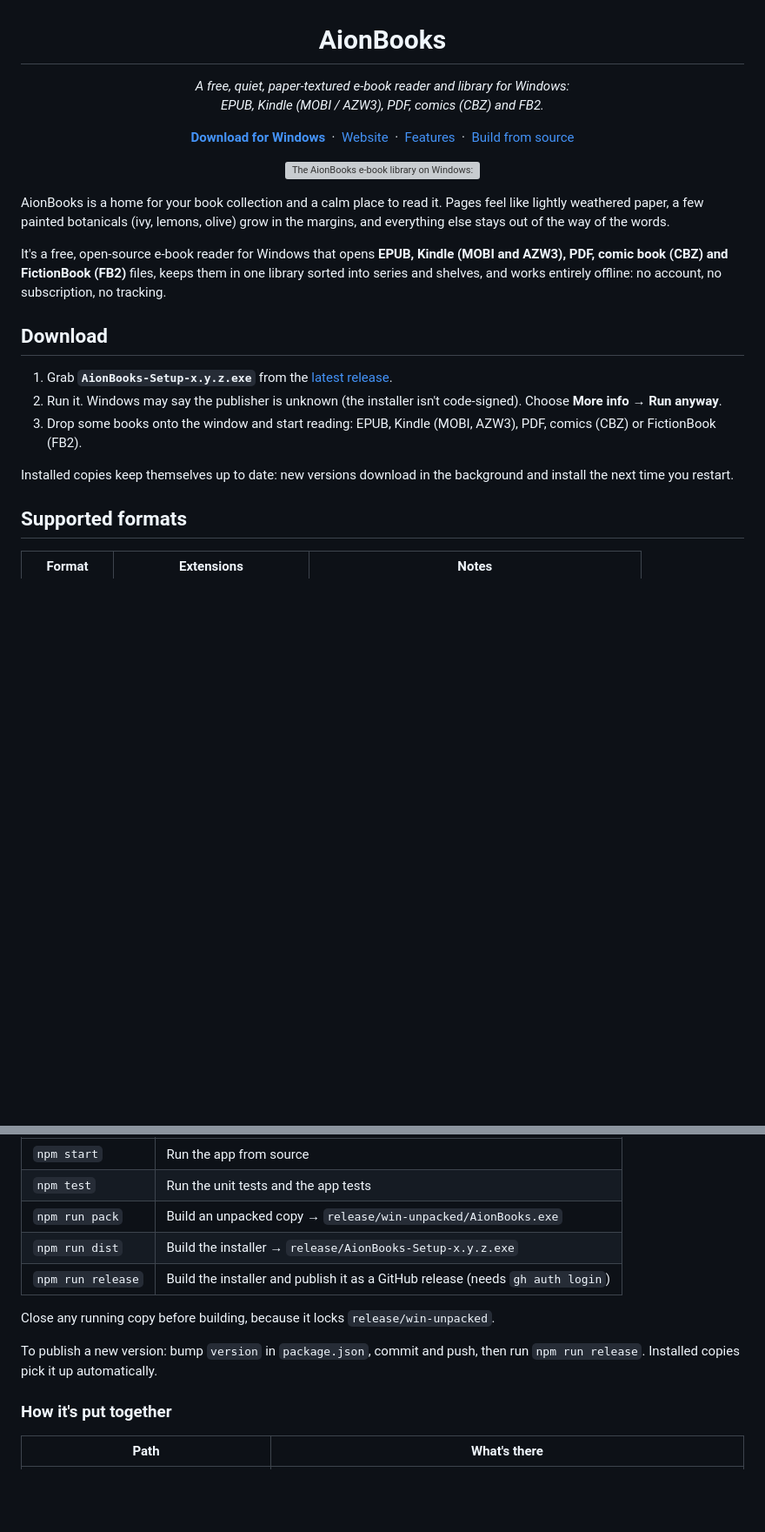
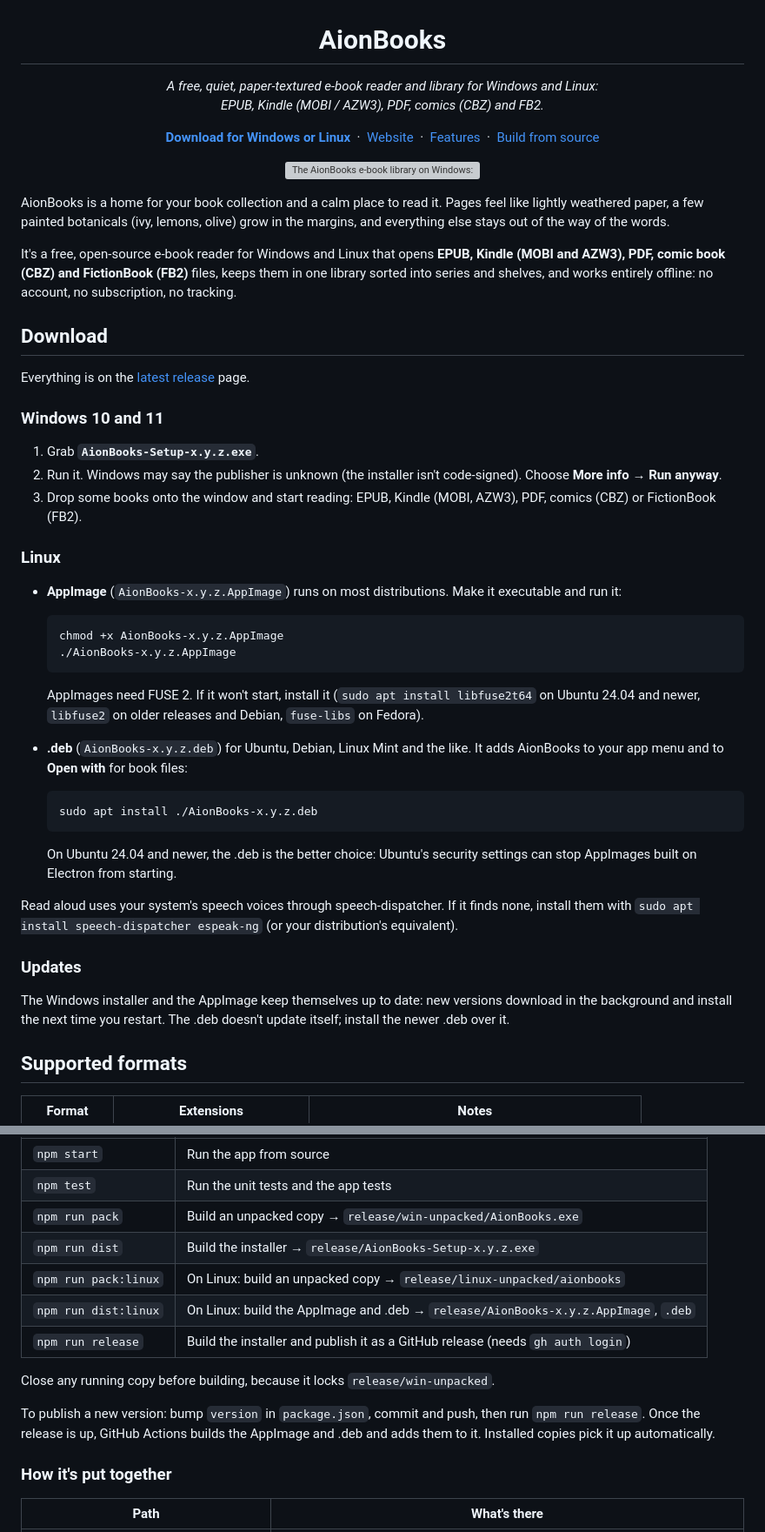
Before and after one commit to TheGreatAion/aion-books, a Markdown page: README.md, 2 parts joined by grey strips. Shown at 87% size. GitHub-like rendering; blank space fills up the shorter version; grey boxes are pictures that could not be loaded.

Commit message:
docs(readme): add linux downloads

````diff
--- a/README.md
+++ b/README.md
@@ -1,11 +1,11 @@
 <h1 align="center">AionBooks</h1>
 
 <p align="center">
-  <em>A free, quiet, paper-textured e-book reader and library for Windows:<br>EPUB, Kindle (MOBI / AZW3), PDF, comics (CBZ) and FB2.</em>
+  <em>A free, quiet, paper-textured e-book reader and library for Windows and Linux:<br>EPUB, Kindle (MOBI / AZW3), PDF, comics (CBZ) and FB2.</em>
 </p>
 
 <p align="center">
-  <a href="https://github.com/TheGreatAion/aion-books/releases/latest"><b>Download for Windows</b></a>
+  <a href="https://github.com/TheGreatAion/aion-books/releases/latest"><b>Download for Windows or Linux</b></a>
   &nbsp;·&nbsp;
   <a href="https://thegreataion.github.io/aion-books/">Website</a>
   &nbsp;·&nbsp;
@@ -22,19 +22,50 @@ AionBooks is a home for your book collection and a calm place to read it. Pages
 weathered paper, a few painted botanicals (ivy, lemons, olive) grow in the margins, and everything
 else stays out of the way of the words.
 
-It's a free, open-source e-book reader for Windows that opens **EPUB, Kindle (MOBI and AZW3), PDF,
+It's a free, open-source e-book reader for Windows and Linux that opens **EPUB, Kindle (MOBI and AZW3), PDF,
 comic book (CBZ) and FictionBook (FB2)** files, keeps them in one library sorted into series and
 shelves, and works entirely offline: no account, no subscription, no tracking.
 
 ## Download
 
-1. Grab **`AionBooks-Setup-x.y.z.exe`** from the [latest release](https://github.com/TheGreatAion/aion-books/releases/latest).
+Everything is on the [latest release](https://github.com/TheGreatAion/aion-books/releases/latest) page.
+
+### Windows 10 and 11
+
+1. Grab **`AionBooks-Setup-x.y.z.exe`**.
 2. Run it. Windows may say the publisher is unknown (the installer isn't code-signed). Choose
    **More info → Run anyway**.
 3. Drop some books onto the window and start reading: EPUB, Kindle (MOBI, AZW3), PDF, comics (CBZ) or FictionBook (FB2).
 
-Installed copies keep themselves up to date: new versions download in the background and install the
-next time you restart.
+### Linux
+
+- **AppImage** (`AionBooks-x.y.z.AppImage`) runs on most distributions. Make it executable and run it:
+
+  ```
+  chmod +x AionBooks-x.y.z.AppImage
+  ./AionBooks-x.y.z.AppImage
+  ```
+
+  AppImages need FUSE 2. If it won't start, install it (`sudo apt install libfuse2t64` on Ubuntu 24.04
+  and newer, `libfuse2` on older releases and Debian, `fuse-libs` on Fedora).
+- **.deb** (`AionBooks-x.y.z.deb`) for Ubuntu, Debian, Linux Mint and the like. It adds AionBooks to your
+  app menu and to **Open with** for book files:
+
+  ```
+  sudo apt install ./AionBooks-x.y.z.deb
+  ```
+
+  On Ubuntu 24.04 and newer, the .deb is the better choice: Ubuntu's security settings can stop
+  AppImages built on Electron from starting.
+
+Read aloud uses your system's speech voices through speech-dispatcher. If it finds none, install them
+with `sudo apt install speech-dispatcher espeak-ng` (or your distribution's equivalent).
+
+### Updates
+
+The Windows installer and the AppImage keep themselves up to date: new versions download in the
+background and install the next time you restart. The .deb doesn't update itself; install the newer
+.deb over it.
 
 ## Supported formats
 
@@ -165,12 +199,15 @@ npm start
 | `npm test`        | Run the unit tests and the app tests                                |
 | `npm run pack`    | Build an unpacked copy → `release/win-unpacked/AionBooks.exe`      |
 | `npm run dist`    | Build the installer → `release/AionBooks-Setup-x.y.z.exe`          |
+| `npm run pack:linux` | On Linux: build an unpacked copy → `release/linux-unpacked/aionbooks` |
+| `npm run dist:linux` | On Linux: build the AppImage and .deb → `release/AionBooks-x.y.z.AppImage`, `.deb` |
 | `npm run release` | Build the installer and publish it as a GitHub release (needs `gh auth login`) |
 
 Close any running copy before building, because it locks `release/win-unpacked`.
 
 To publish a new version: bump `version` in `package.json`, commit and push, then run `npm run release`.
-Installed copies pick it up automatically.
+Once the release is up, GitHub Actions builds the AppImage and .deb and adds them to it. Installed
+copies pick it up automatically.
 
 ### How it's put together
 
````
Also changed, not shown: other parts of README.md (+12 -9 lines).
